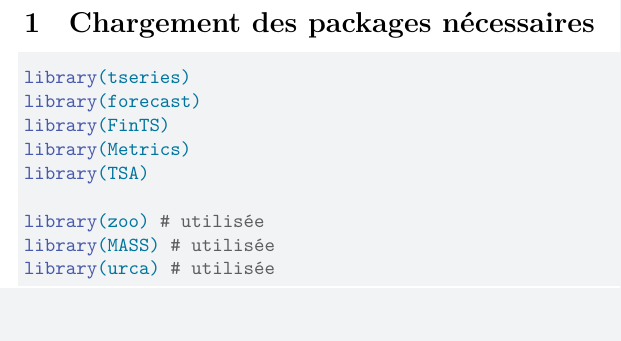
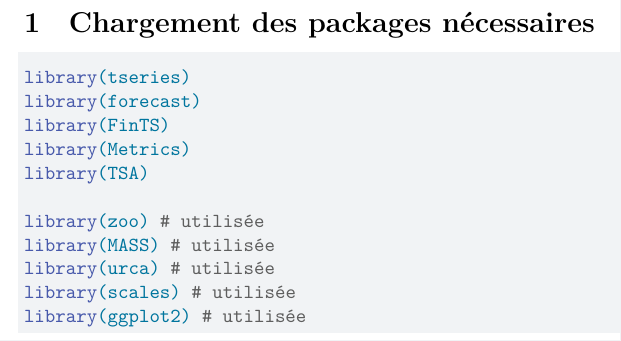
Before and after one commit to Djayan-D/series_temporelles_univariees_4, a Quarto document (TD4.qmd): part of page 4 of 24 before the commit and part of page 4 of 19 after it, cut so that both start at the same text, the shorter picture padded with empty space. Rendered offline with R 4.5, knitr and Pandoc in place of Quarto, then LaTeX, with nearby package versions.

Commit message:
librairies

````diff
--- a/TD4.qmd
+++ b/TD4.qmd
@@ -59,6 +59,8 @@ library(TSA)
 library(zoo) # utilisée
 library(MASS) # utilisée
 library(urca) # utilisée
+library(scales) # utilisée
+library(ggplot2) # utilisée
 ```
 
 \newpage
````
Also changed, not shown: TD4.qmd (3 more changed lines).
